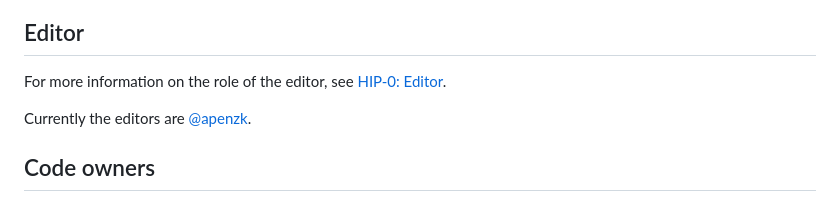
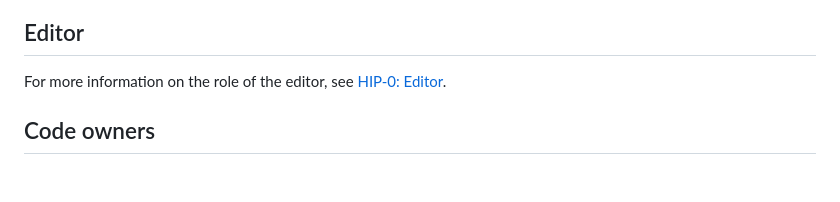
Before and after one commit to helios-network/HIP, a Markdown page: README.md, the part around the change. Drawn GitHub-style; blank space fills up the shorter version.

```diff
--- a/README.md
+++ b/README.md
@@ -159,8 +159,6 @@ Currently the governance consists of [@jguyet](https://github.com/jguyet).
 
 For more information on the role of the editor, see [HIP-0: Editor](./HIP/mip-0/README.md#editor).
 
-Currently the editors are [@apenzk](https://github.com/apenzk).
-
 ## Code owners
 
 An author commits to becoming the owner of the HIP/HD they propose. This means that for any future changes to the HIP/HD the author will be notified.
```
